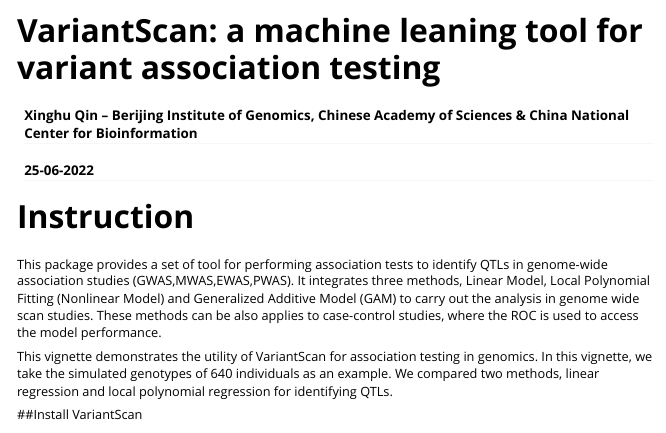
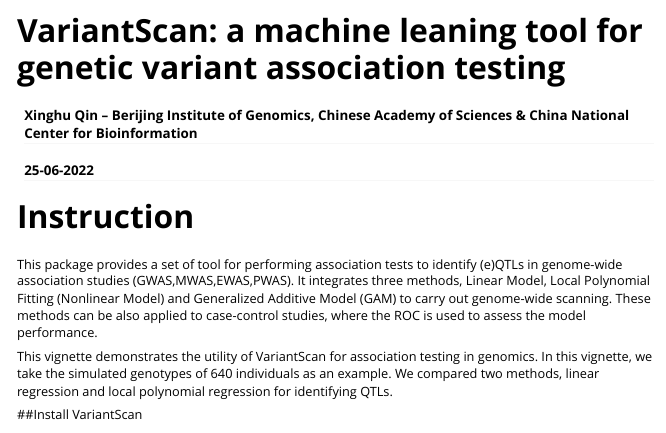
Before and after one commit to xinghuq/VariantScan, an R Markdown document (vignettes/VariantScan.Rmd): the page in a window 1100 px wide, from its top. Rendered offline with R 4.5, knitr and Pandoc, with nearby package versions.

Commit message:
Add files via upload

```diff
--- a/vignettes/VariantScan.Rmd
+++ b/vignettes/VariantScan.Rmd
@@ -1,5 +1,5 @@
 ---
-title: "VariantScan: a machine leaning tool for variant association testing "
+title: "VariantScan: a machine leaning tool for genetic variant association testing "
 author: "Xinghu Qin  -- Berijing Institute of Genomics, Chinese Academy of Sciences & China National Center for Bioinformation"
 #date: "`r Sys.Date()`"
 date: "25-06-2022"
@@ -11,9 +11,8 @@
 ---
 # Instruction
 
-This package provides a set of tool for performing association tests to identify QTLs in genome-wide association studies (GWAS,MWAS,EWAS,PWAS). It integrates three methods, Linear Model, Local Polynomial Fitting (Nonlinear Model)
-and Generalized Additive Model (GAM) to carry out the analysis in genome wide scan studies.
-These methods can be also applies to case-control studies, where the ROC is used to access the model performance.
+This package provides a set of tool for performing association tests to identify (e)QTLs in genome-wide association studies (GWAS,MWAS,EWAS,PWAS). It integrates three methods, Linear Model, Local Polynomial Fitting (Nonlinear Model)
+and Generalized Additive Model (GAM) to carry out genome-wide scanning. These methods can be also applied to case-control studies, where the ROC is used to assess the model performance.
 
 This vignette demonstrates the utility of VariantScan for association testing in genomics. In this vignette, we take the simulated genotypes of 640 individuals as an example. We compared two methods, linear regression and local polynomial regression for identifying QTLs.
 
```
Also changed, not shown: README.md, 1 other file.
